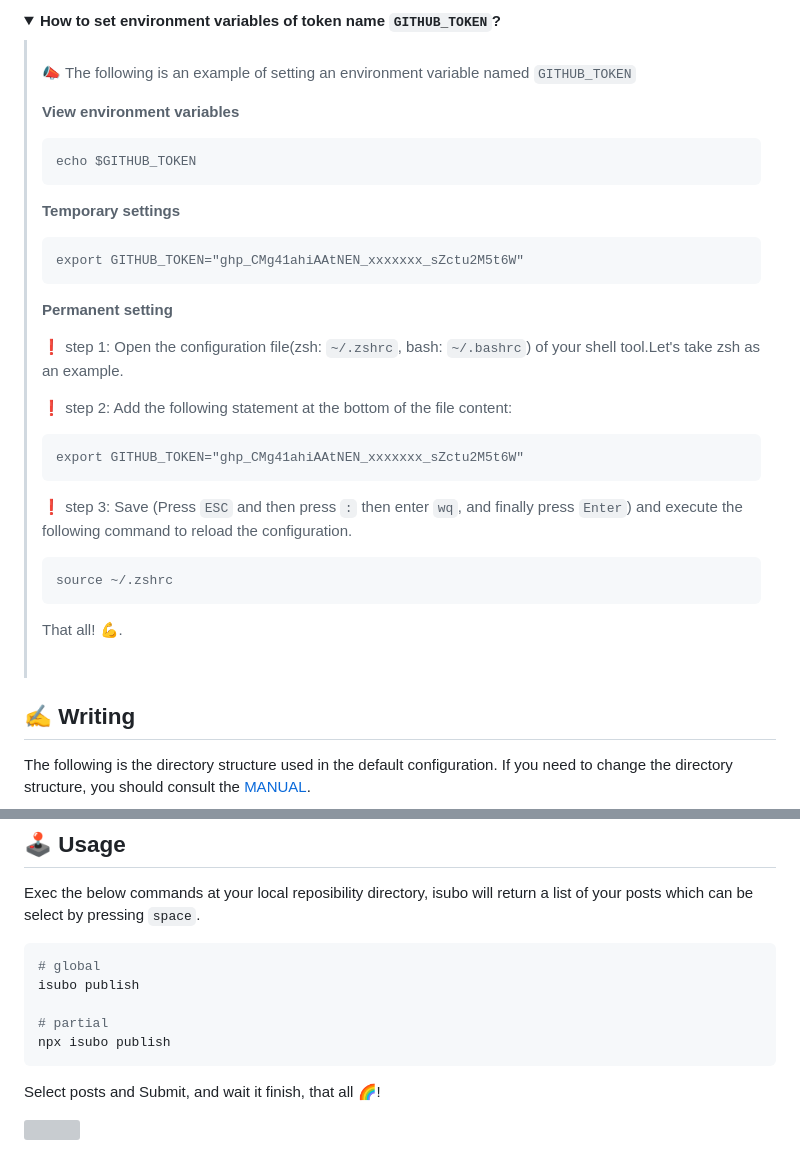
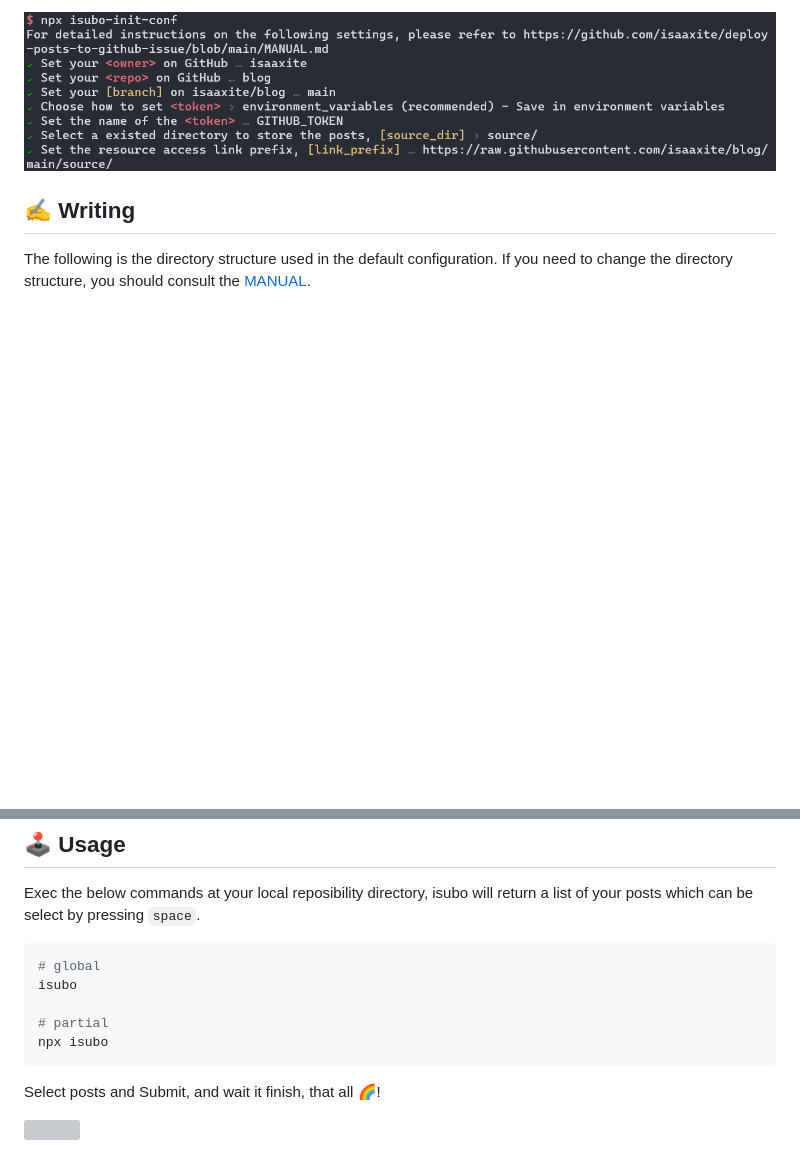
Before and after one commit to isaaxite/deploy-posts-to-github-issue, a Markdown page: README.md, 2 parts joined by grey strips. Drawn GitHub-style; pictures changed too: assets/init-conf.png (added); folded sections open; blank space fills up the shorter version; grey boxes are pictures that could not be loaded.

````diff
--- a/README.md
+++ b/README.md
@@ -163,22 +124,4 @@ token: ghp_CMg41ahiAAtNEN_xxxxxxx_sZctu2M5t6W
-<details>
-  <summary><strong>How to set environment variables of token name <code>GITHUB_TOKEN</code>?</strong></summary>
-  <blockquote>
-    <br/>
-    <p>📣 The following is an example of setting an environment variable named <code>GITHUB_TOKEN</code></p>
-    <p><strong>View environment variables</strong></p>
-    <pre><code class="language-shell">echo $GITHUB_TOKEN</code></pre>
-    <p><strong>Temporary settings</strong></p>
-    <pre><code class="language-shell">export GITHUB_TOKEN=&quot;ghp_CMg41ahiAAtNEN_xxxxxxx_sZctu2M5t6W&quot;</code></pre>
-    <p><strong>Permanent setting</strong></p>
-    <p>❗ step 1: Open the configuration file(zsh: <code>~/.zshrc</code>, bash: <code>~/.bashrc</code>) of your shell tool.Let&#39;s take zsh as an example.</p>
-    <p>❗ step 2: Add the following statement at the bottom of the file content:</p>
-    <pre><code class="language-shell">export GITHUB_TOKEN=&quot;ghp_CMg41ahiAAtNEN_xxxxxxx_sZctu2M5t6W&quot;</code></pre>
-    <p>❗ step 3: Save (Press <code>ESC</code> and then press <code>:</code> then enter <code>wq</code>, and finally press <code>Enter</code>) and execute the following command to reload the configuration.</p>
-    <pre><code class="language-shell">source ~/.zshrc</code></pre>
-    <p>That all! 💪.</p>
-    <br/>
-  </blockquote>
-</details>
+![](./assets/init-conf.png)
 
 ## ✍️ Writing
 
@@ -224,10 +167,10 @@ Exec the below commands at your local reposibility directory, isubo will return
 
 ```shell
 # global
-isubo publish
+isubo
 
 # partial
-npx isubo publish
+npx isubo
 ```
 
 Select posts and Submit, and wait it finish, that all 🌈!
````
Also changed, not shown: other parts of README.md (+15 -54 lines), 2 other files.
